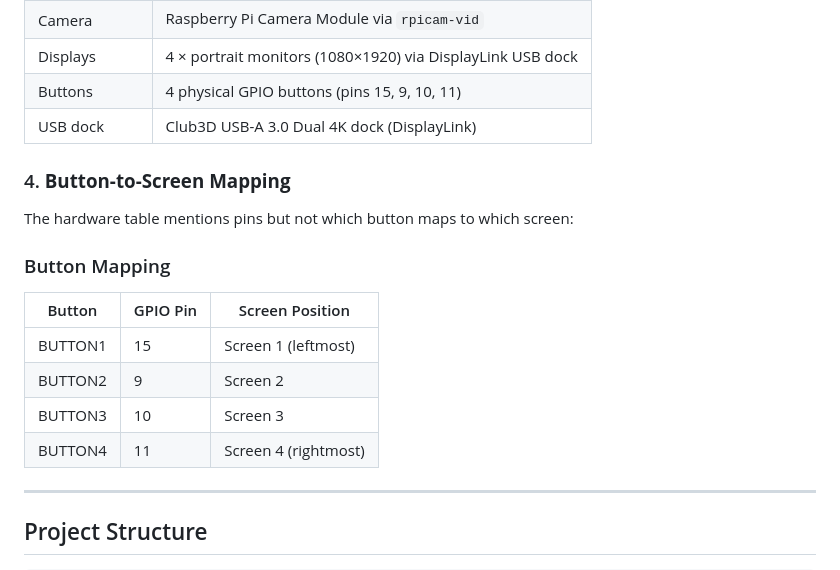
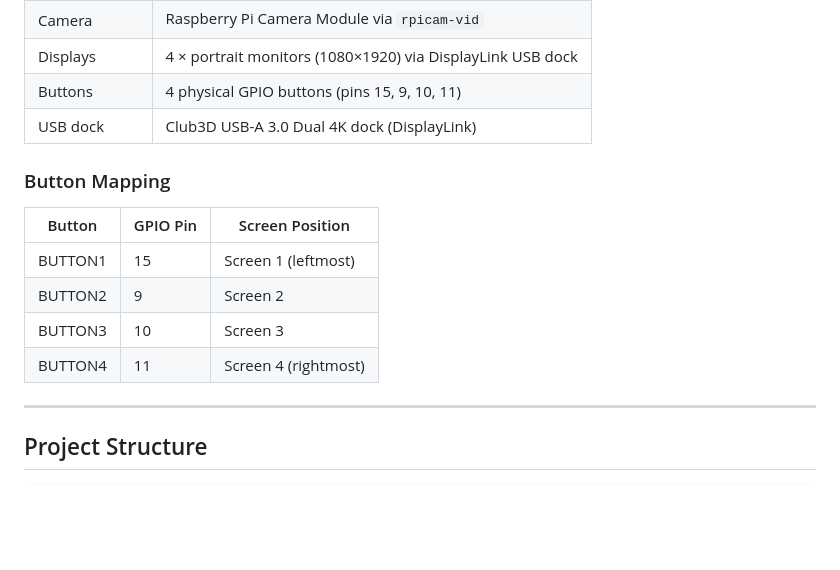
Before and after one commit to technorama-ssc/facial-processing, a Markdown page: README.md, the part around the change. Drawn GitHub-style; blank space fills up the shorter version.

```diff
--- a/README.md
+++ b/README.md
@@ -45,9 +45,6 @@ The photo is then shown alongside three "impostor" images on four screens and vi
 | Buttons        | 4 physical GPIO buttons (pins 15, 9, 10, 11)               |
 | USB dock       | Club3D USB-A 3.0 Dual 4K dock (DisplayLink)                |
 
-### 4. **Button-to-Screen Mapping**
-The hardware table mentions pins but not which button maps to which screen:
-
 ### Button Mapping
 
 | Button  | GPIO Pin | Screen Position      |
@@ -56,7 +53,6 @@ The hardware table mentions pins but not which button maps to which screen:
 | BUTTON2 | 9        | Screen 2             |
 | BUTTON3 | 10       | Screen 3             |
 | BUTTON4 | 11       | Screen 4 (rightmost) |
-
 
 
 ---
```
